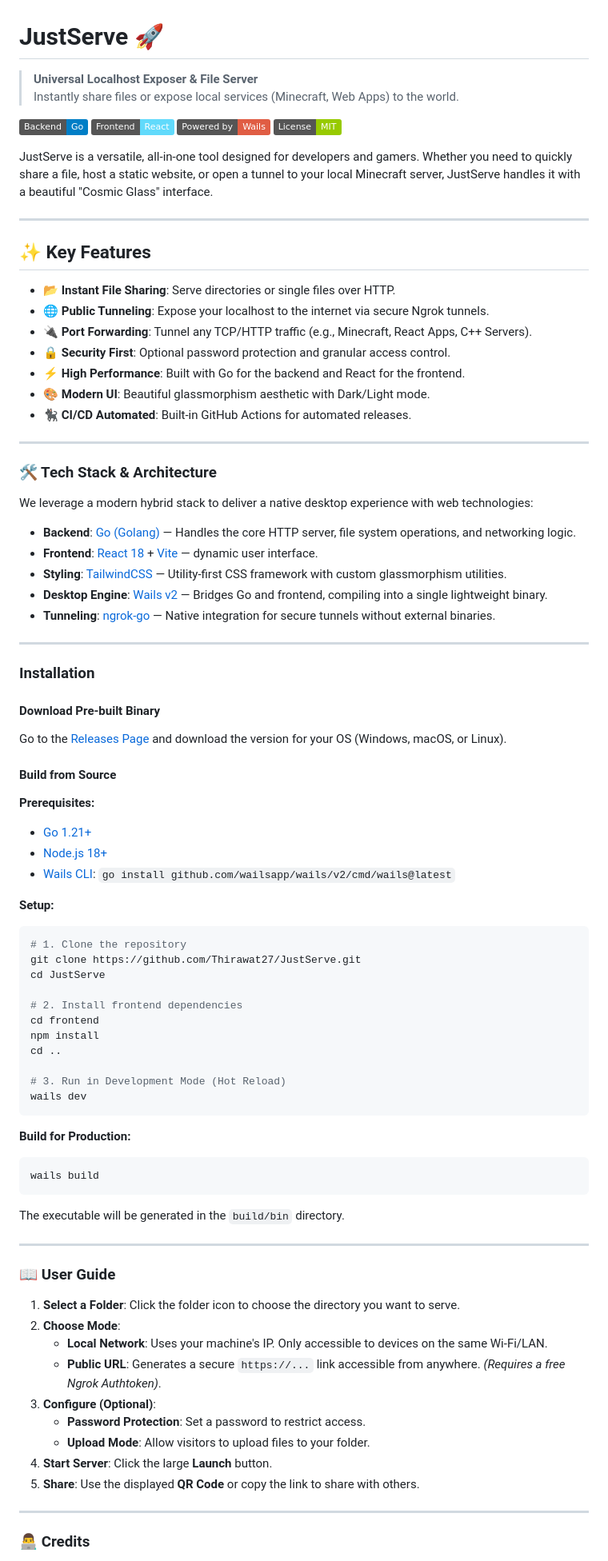
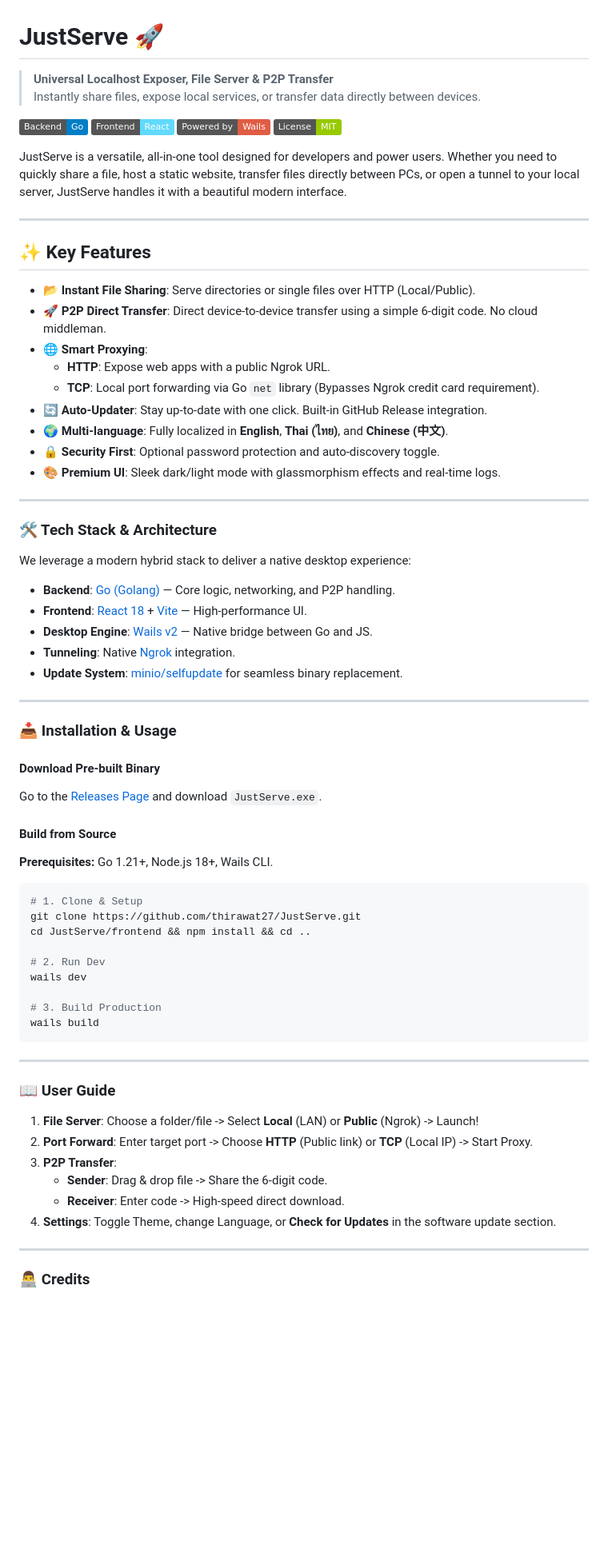
Before and after one commit to thirawat27/JustServe, a Markdown page: README.md, the part around the change. Shown at 80% size. GitHub-like rendering; badges without logos; blank space fills up the shorter version.

Commit message:
docs: Update README to include P2P transfer, enhanced feature descriptions, auto-updater, multi-language support, and streamlined usage instructions.

````diff
--- a/README.md
+++ b/README.md
@@ -1,86 +1,72 @@
 # JustServe 🚀
-> **Universal Localhost Exposer & File Server**
-> Instantly share files or expose local services (Minecraft, Web Apps) to the world.
+> **Universal Localhost Exposer, File Server & P2P Transfer**
+> Instantly share files, expose local services, or transfer data directly between devices.
 
 [![Go](https://img.shields.io/badge/Backend-Go-blue.svg)](https://golang.org/)
 [![React](https://img.shields.io/badge/Frontend-React-61DAFB.svg)](https://reactjs.org/)
 [![Wails](https://img.shields.io/badge/Powered%20by-Wails-red.svg)](https://wails.io/)
 [![License](https://img.shields.io/badge/License-MIT-green.svg)]()
 
-JustServe is a versatile, all-in-one tool designed for developers and gamers. Whether you need to quickly share a file, host a static website, or open a tunnel to your local Minecraft server, JustServe handles it with a beautiful "Cosmic Glass" interface.
+JustServe is a versatile, all-in-one tool designed for developers and power users. Whether you need to quickly share a file, host a static website, transfer files directly between PCs, or open a tunnel to your local server, JustServe handles it with a beautiful modern interface.
 
 ---
 
 ## ✨ Key Features
 
-- **📂 Instant File Sharing**: Serve directories or single files over HTTP.
-- **🌐 Public Tunneling**: Expose your localhost to the internet via secure Ngrok tunnels.
-- **🔌 Port Forwarding**: Tunnel any TCP/HTTP traffic (e.g., Minecraft, React Apps, C++ Servers).
-- **🔒 Security First**: Optional password protection and granular access control.
-- **⚡ High Performance**: Built with Go for the backend and React for the frontend.
-- **🎨 Modern UI**: Beautiful glassmorphism aesthetic with Dark/Light mode.
-- **🐈‍⬛ CI/CD Automated**: Built-in GitHub Actions for automated releases.
+- **📂 Instant File Sharing**: Serve directories or single files over HTTP (Local/Public).
+- **🚀 P2P Direct Transfer**: Direct device-to-device transfer using a simple 6-digit code. No cloud middleman.
+- **🌐 Smart Proxying**:
+  - **HTTP**: Expose web apps with a public Ngrok URL.
+  - **TCP**: Local port forwarding via Go `net` library (Bypasses Ngrok credit card requirement).
+- **🔄 Auto-Updater**: Stay up-to-date with one click. Built-in GitHub Release integration.
+- **🌍 Multi-language**: Fully localized in **English**, **Thai (ไทย)**, and **Chinese (中文)**.
+- **🔒 Security First**: Optional password protection and auto-discovery toggle.
+- **🎨 Premium UI**: Sleek dark/light mode with glassmorphism effects and real-time logs.
 
 ---
 
 ### 🛠️ Tech Stack & Architecture
 
-We leverage a modern hybrid stack to deliver a native desktop experience with web technologies:
+We leverage a modern hybrid stack to deliver a native desktop experience:
 
-*   **Backend**: [Go (Golang)](https://go.dev/) — Handles the core HTTP server, file system operations, and networking logic.
-*   **Frontend**: [React 18](https://react.dev/) + [Vite](https://vitejs.dev/) — dynamic user interface.
-*   **Styling**: [TailwindCSS](https://tailwindcss.com/) — Utility-first CSS framework with custom glassmorphism utilities.
-*   **Desktop Engine**: [Wails v2](https://wails.io/) — Bridges Go and frontend, compiling into a single lightweight binary.
-*   **Tunneling**: [ngrok-go](https://github.com/ngrok/ngrok-go) — Native integration for secure tunnels without external binaries.
+*   **Backend**: [Go (Golang)](https://go.dev/) — Core logic, networking, and P2P handling.
+*   **Frontend**: [React 18](https://react.dev/) + [Vite](https://vitejs.dev/) — High-performance UI.
+*   **Desktop Engine**: [Wails v2](https://wails.io/) — Native bridge between Go and JS.
+*   **Tunneling**: Native [Ngrok](https://github.com/ngrok/ngrok-go) integration.
+*   **Update System**: [minio/selfupdate](https://github.com/minio/selfupdate) for seamless binary replacement.
 
 ---
 
-###  Installation
+### 📥 Installation & Usage
 
 #### Download Pre-built Binary
-Go to the [Releases Page](https://github.com/Thirawat27/JustServe/releases) and download the version for your OS (Windows, macOS, or Linux).
+Go to the [Releases Page](https://github.com/thirawat27/JustServe/releases) and download `JustServe.exe`.
 
 #### Build from Source
+**Prerequisites:** Go 1.21+, Node.js 18+, Wails CLI.
 
-**Prerequisites:**
-*   [Go 1.21+](https://go.dev/dl/)
-*   [Node.js 18+](https://nodejs.org/)
-*   [Wails CLI](https://wails.io/docs/gettingstarted/installation): `go install github.com/wailsapp/wails/v2/cmd/wails@latest`
+```bash
+# 1. Clone & Setup
+git clone https://github.com/thirawat27/JustServe.git
+cd JustServe/frontend && npm install && cd ..
 
-**Setup:**
-```bash
-# 1. Clone the repository
-git clone https://github.com/Thirawat27/JustServe.git
-cd JustServe
+# 2. Run Dev
+wails dev
 
-# 2. Install frontend dependencies
-cd frontend
-npm install
-cd ..
-
-# 3. Run in Development Mode (Hot Reload)
-wails dev
-```
-
-**Build for Production:**
-```bash
+# 3. Build Production
 wails build
 ```
-The executable will be generated in the `build/bin` directory.
 
 ---
 
 ### 📖 User Guide
 
-1.  **Select a Folder**: Click the folder icon to choose the directory you want to serve.
-2.  **Choose Mode**:
-    *   **Local Network**: Uses your machine's IP. Only accessible to devices on the same Wi-Fi/LAN.
-    *   **Public URL**: Generates a secure `https://...` link accessible from anywhere. *(Requires a free Ngrok Authtoken)*.
-3.  **Configure (Optional)**:
-    *   **Password Protection**: Set a password to restrict access.
-    *   **Upload Mode**: Allow visitors to upload files to your folder.
-4.  **Start Server**: Click the large **Launch** button.
-5.  **Share**: Use the displayed **QR Code** or copy the link to share with others.
+1.  **File Server**: Choose a folder/file -> Select **Local** (LAN) or **Public** (Ngrok) -> Launch!
+2.  **Port Forward**: Enter target port -> Choose **HTTP** (Public link) or **TCP** (Local IP) -> Start Proxy.
+3.  **P2P Transfer**:
+    *   **Sender**: Drag & drop file -> Share the 6-digit code.
+    *   **Receiver**: Enter code -> High-speed direct download.
+4.  **Settings**: Toggle Theme, change Language, or **Check for Updates** in the software update section.
 
 ---
 
````
